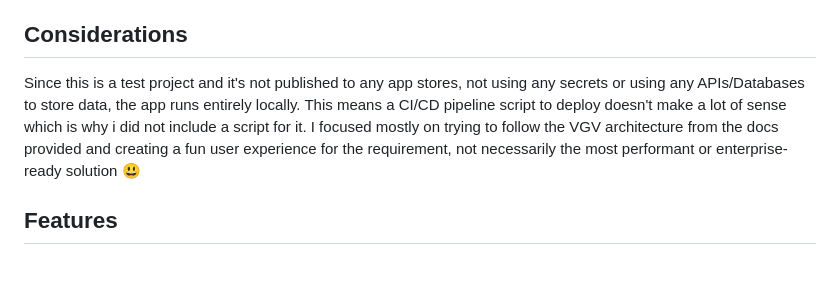
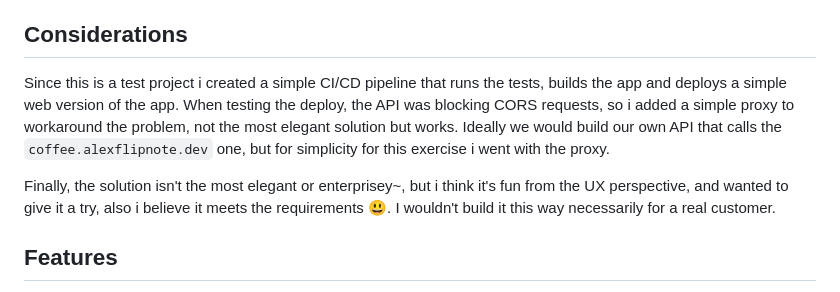
Before and after one commit to taten/very-good-coffee, a Markdown page: README.md, the part around the change. GitHub-like rendering; blank space fills up the shorter version.

```diff
--- a/README.md
+++ b/README.md
@@ -4,8 +4,9 @@ A Flutter coffee browsing app built with **Very Good Ventures architecture** pri
 
 ## Considerations
 
-Since this is a test project and it's not published to any app stores, not using any secrets or using any APIs/Databases to store data, the app runs entirely locally. This means a CI/CD pipeline script to deploy doesn't make a lot of sense which is why i did not include a script for it. I focused mostly on trying to follow the VGV architecture from the docs provided and creating a fun user experience for the requirement, not necessarily the most performant or enterprise-ready solution :smiley:
+Since this is a test project i created a simple CI/CD pipeline that runs the tests, builds the app and deploys a simple web version of the app. When testing the deploy, the API was blocking CORS requests, so i added a simple proxy to workaround the problem, not the most elegant solution but works. Ideally we would build our own API that calls the `coffee.alexflipnote.dev` one, but for simplicity for this exercise i went with the proxy.
 
+Finally, the solution isn't the most elegant or enterprisey~, but i think it's fun from the UX perspective, and wanted to give it a try, also i believe it meets the requirements :smiley:. I wouldn't build it this way necessarily for a real customer.
 
 
 ##  Features
```
